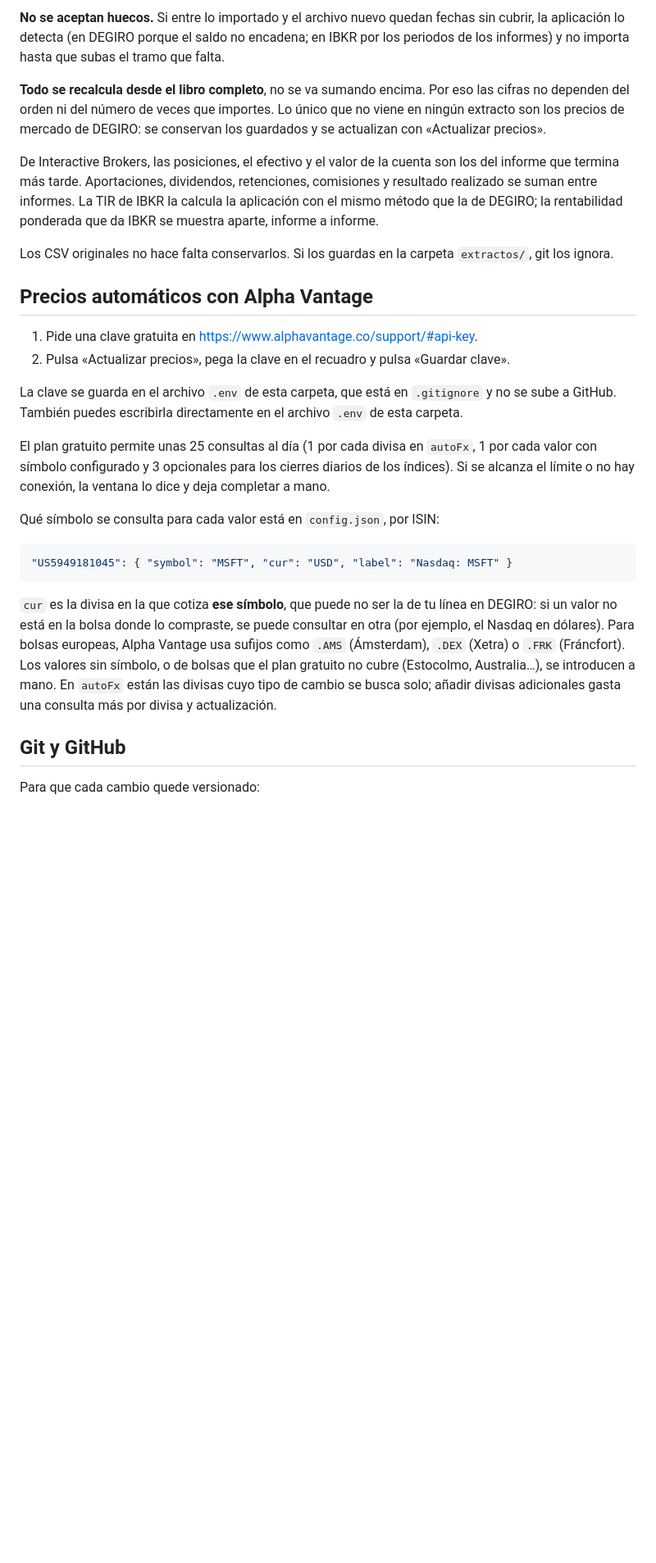
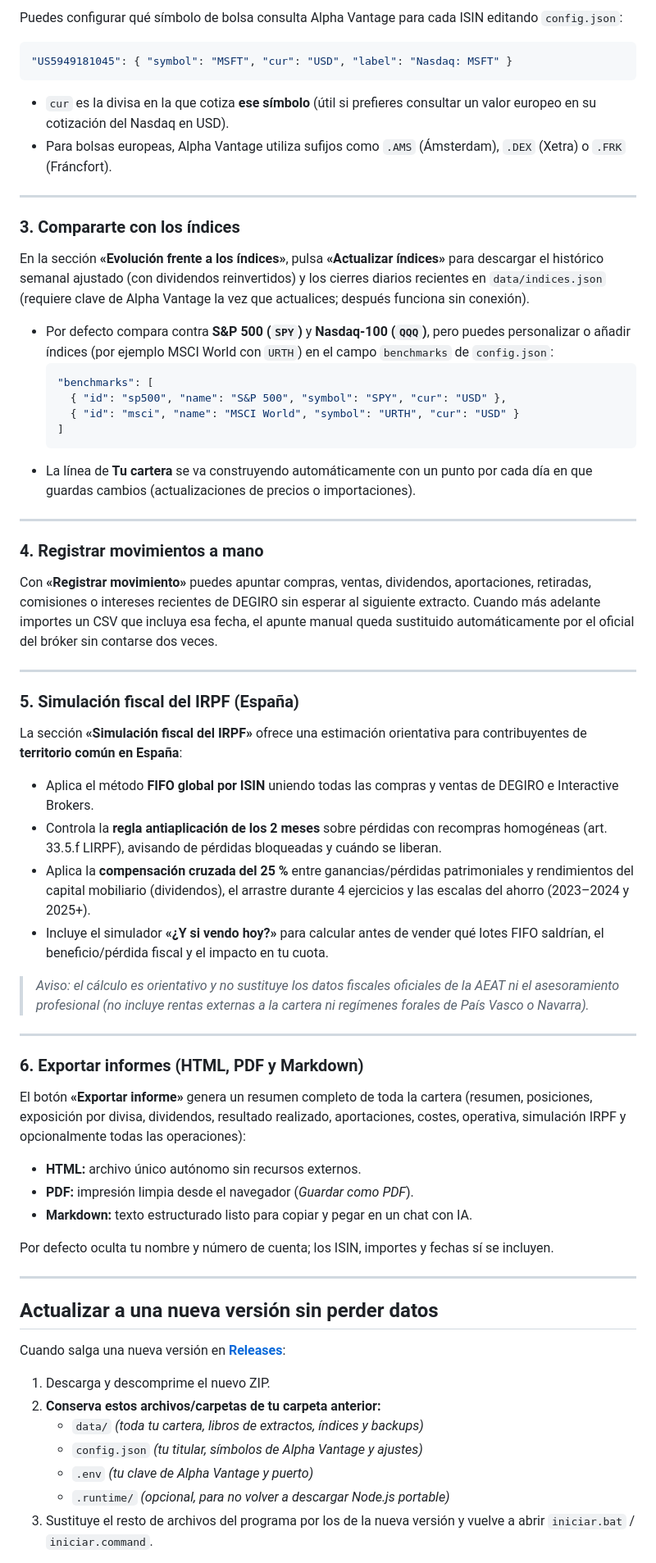
Before and after one commit to peterfur/panorama-cartera-publico, a Markdown page: README.md, the part around one of its changes. Shown at 82% size. Drawn GitHub-style; blank space fills up the shorter version.

````diff
--- a/README.md
+++ b/README.md
@@ -65,28 +131,69 @@ Qué exportar en cada bróker, siempre en CSV y con la web en español:
-**No se aceptan huecos.** Si entre lo importado y el archivo nuevo quedan fechas sin cubrir, la aplicación lo detecta (en DEGIRO porque el saldo no encadena; en IBKR por los periodos de los informes) y no importa hasta que subas el tramo que falta.
-
-**Todo se recalcula desde el libro completo**, no se va sumando encima. Por eso las cifras no dependen del orden ni del número de veces que importes. Lo único que no viene en ningún extracto son los precios de mercado de DEGIRO: se conservan los guardados y se actualizan con «Actualizar precios».
-
-De Interactive Brokers, las posiciones, el efectivo y el valor de la cuenta son los del informe que termina más tarde. Aportaciones, dividendos, retenciones, comisiones y resultado realizado se suman entre informes. La TIR de IBKR la calcula la aplicación con el mismo método que la de DEGIRO; la rentabilidad ponderada que da IBKR se muestra aparte, informe a informe.
-
-Los CSV originales no hace falta conservarlos. Si los guardas en la carpeta `extractos/`, git los ignora.
-
-## Precios automáticos con Alpha Vantage
-
-1. Pide una clave gratuita en <https://www.alphavantage.co/support/#api-key>.
-2. Pulsa «Actualizar precios», pega la clave en el recuadro y pulsa «Guardar clave».
-
-La clave se guarda en el archivo `.env` de esta carpeta, que está en `.gitignore` y no se sube a GitHub. También puedes escribirla directamente en el archivo `.env` de esta carpeta.
-
-El plan gratuito permite unas 25 consultas al día (1 por cada divisa en `autoFx`, 1 por cada valor con símbolo configurado y 3 opcionales para los cierres diarios de los índices). Si se alcanza el límite o no hay conexión, la ventana lo dice y deja completar a mano.
-
-Qué símbolo se consulta para cada valor está en `config.json`, por ISIN:
+Puedes configurar qué símbolo de bolsa consulta Alpha Vantage para cada ISIN editando `config.json`:
 
 ```json
 "US5949181045": { "symbol": "MSFT", "cur": "USD", "label": "Nasdaq: MSFT" }
 ```
 
-`cur` es la divisa en la que cotiza **ese símbolo**, que puede no ser la de tu línea en DEGIRO: si un valor no está en la bolsa donde lo compraste, se puede consultar en otra (por ejemplo, el Nasdaq en dólares). Para bolsas europeas, Alpha Vantage usa sufijos como `.AMS` (Ámsterdam), `.DEX` (Xetra) o `.FRK` (Fráncfort). Los valores sin símbolo, o de bolsas que el plan gratuito no cubre (Estocolmo, Australia…), se introducen a mano. En `autoFx` están las divisas cuyo tipo de cambio se busca solo; añadir divisas adicionales gasta una consulta más por divisa y actualización.
+- `cur` es la divisa en la que cotiza **ese símbolo** (útil si prefieres consultar un valor europeo en su cotización del Nasdaq en USD).
+- Para bolsas europeas, Alpha Vantage utiliza sufijos como `.AMS` (Ámsterdam), `.DEX` (Xetra) o `.FRK` (Fráncfort).
 
-## Git y GitHub
+---
 
-Para que cada cambio quede versionado:
+### 3. Compararte con los índices
+
+En la sección **«Evolución frente a los índices»**, pulsa **«Actualizar índices»** para descargar el histórico semanal ajustado (con dividendos reinvertidos) y los cierres diarios recientes en `data/indices.json` (requiere clave de Alpha Vantage la vez que actualices; después funciona sin conexión).
+
+- Por defecto compara contra **S&P 500 (`SPY`)** y **Nasdaq-100 (`QQQ`)**, pero puedes personalizar o añadir índices (por ejemplo MSCI World con `URTH`) en el campo `benchmarks` de `config.json`:
+  ```json
+  "benchmarks": [
+    { "id": "sp500", "name": "S&P 500", "symbol": "SPY", "cur": "USD" },
+    { "id": "msci", "name": "MSCI World", "symbol": "URTH", "cur": "USD" }
+  ]
+  ```
+- La línea de **Tu cartera** se va construyendo automáticamente con un punto por cada día en que guardas cambios (actualizaciones de precios o importaciones).
+
+---
+
+### 4. Registrar movimientos a mano
+
+Con **«Registrar movimiento»** puedes apuntar compras, ventas, dividendos, aportaciones, retiradas, comisiones o intereses recientes de DEGIRO sin esperar al siguiente extracto. Cuando más adelante importes un CSV que incluya esa fecha, el apunte manual queda sustituido automáticamente por el oficial del bróker sin contarse dos veces.
+
+---
+
+### 5. Simulación fiscal del IRPF (España)
+
+La sección **«Simulación fiscal del IRPF»** ofrece una estimación orientativa para contribuyentes de **territorio común en España**:
+
+- Aplica el método **FIFO global por ISIN** uniendo todas las compras y ventas de DEGIRO e Interactive Brokers.
+- Controla la **regla antiaplicación de los 2 meses** sobre pérdidas con recompras homogéneas (art. 33.5.f LIRPF), avisando de pérdidas bloqueadas y cuándo se liberan.
+- Aplica la **compensación cruzada del 25 %** entre ganancias/pérdidas patrimoniales y rendimientos del capital mobiliario (dividendos), el arrastre durante 4 ejercicios y las escalas del ahorro (2023–2024 y 2025+).
+- Incluye el simulador **«¿Y si vendo hoy?»** para calcular antes de vender qué lotes FIFO saldrían, el beneficio/pérdida fiscal y el impacto en tu cuota.
+
+> *Aviso: el cálculo es orientativo y no sustituye los datos fiscales oficiales de la AEAT ni el asesoramiento profesional (no incluye rentas externas a la cartera ni regímenes forales de País Vasco o Navarra).*
+
+---
+
+### 6. Exportar informes (HTML, PDF y Markdown)
+
+El botón **«Exportar informe»** genera un resumen completo de toda la cartera (resumen, posiciones, exposición por divisa, dividendos, resultado realizado, aportaciones, costes, operativa, simulación IRPF y opcionalmente todas las operaciones):
+
+- **HTML:** archivo único autónomo sin recursos externos.
+- **PDF:** impresión limpia desde el navegador (*Guardar como PDF*).
+- **Markdown:** texto estructurado listo para copiar y pegar en un chat con IA.
+
+Por defecto oculta tu nombre y número de cuenta; los ISIN, importes y fechas sí se incluyen.
+
+---
+
+## Actualizar a una nueva versión sin perder datos
+
+Cuando salga una nueva versión en [**Releases**](https://github.com/peterfur/panorama-cartera-publico/releases):
+
+1. Descarga y descomprime el nuevo ZIP.
+2. **Conserva estos archivos/carpetas de tu carpeta anterior:**
+   - `data/` *(toda tu cartera, libros de extractos, índices y backups)*
+   - `config.json` *(tu titular, símbolos de Alpha Vantage y ajustes)*
+   - `.env` *(tu clave de Alpha Vantage y puerto)*
+   - `.runtime/` *(opcional, para no volver a descargar Node.js portable)*
+3. Sustituye el resto de archivos del programa por los de la nueva versión y vuelve a abrir `iniciar.bat` / `iniciar.command`.
+
````
Also changed, not shown: other parts of README.md (+133 -104 lines), docs/capturas/01-resumen-distribucion.png (added), docs/capturas/02-evolucion-indices.png (added), docs/capturas/03-cuentas-modo-oscuro.png (added), docs/capturas/04-simulacion-irpf.png (added).
